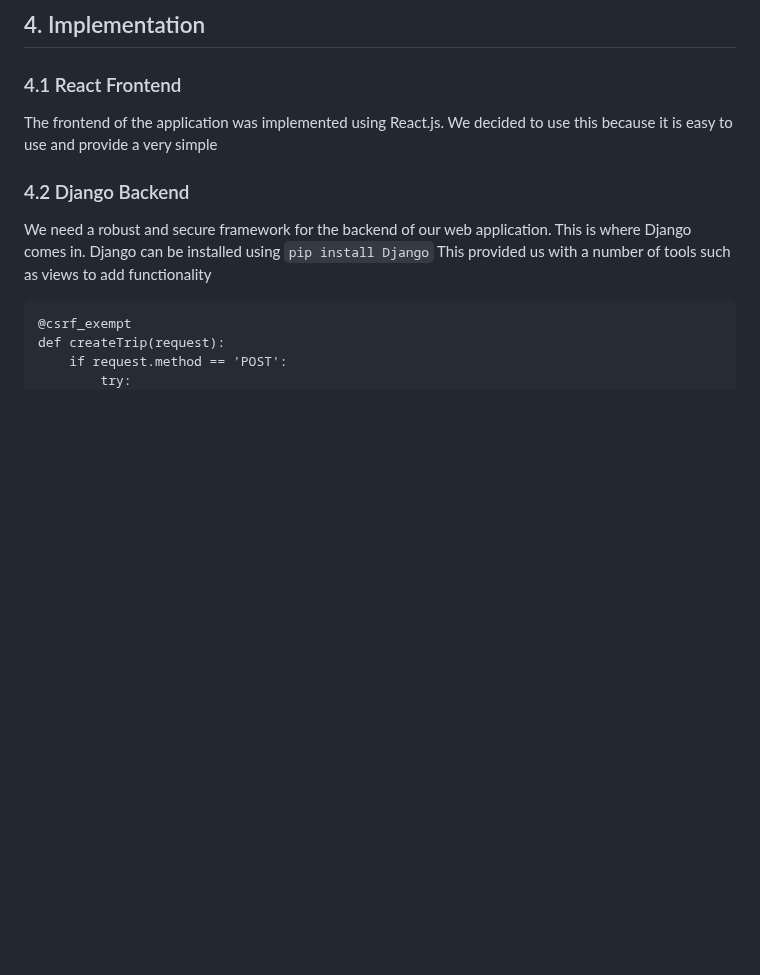
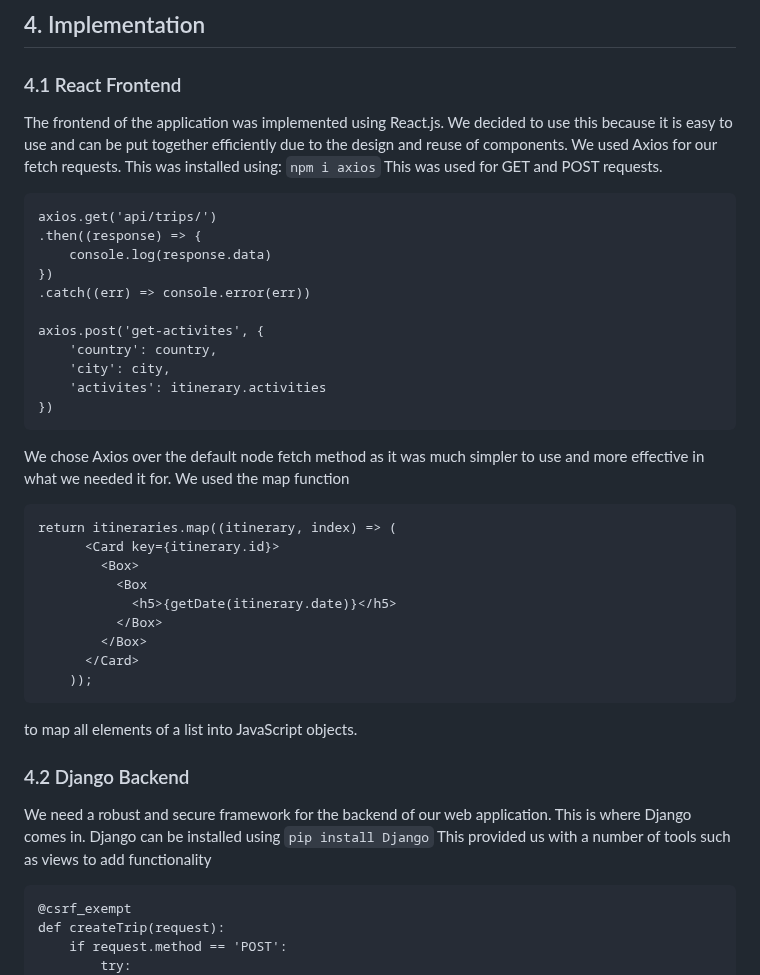
Before and after one commit to jay-kav/Trip-Planner, a Markdown page: technical_manual/technical_specification.md, the part around one of its changes. GitHub-like rendering; blank space fills up the shorter version.

```diff
--- a/technical_manual/technical_specification.md
+++ b/technical_manual/technical_specification.md
@@ -270,7 +270,34 @@ This diagram displays the system context, components, relationships, and depende
 
 ## 4. Implementation
 ### 4.1 React Frontend
-The frontend of the application was implemented using React.js. We decided to use this because it is easy to use and provide a very simple
+The frontend of the application was implemented using React.js. We decided to use this because it is easy to use and can be put together efficiently due to the design and reuse of components.
+We used Axios for our fetch requests. This was installed using: `npm i axios` This was used for GET and POST requests.
+
+    axios.get('api/trips/')
+    .then((response) => {
+        console.log(response.data)
+    })
+    .catch((err) => console.error(err))
+
+    axios.post('get-activites', {
+        'country': country,
+        'city': city,
+        'activites': itinerary.activities
+    })
+
+We chose Axios over the default node fetch method as it was much simpler to use and more effective in what we needed it for. We used the map function
+
+    return itineraries.map((itinerary, index) => (
+          <Card key={itinerary.id}>
+            <Box>
+              <Box
+                <h5>{getDate(itinerary.date)}</h5>
+              </Box>
+            </Box>
+          </Card>
+        ));
+
+to map all elements of a list into JavaScript objects.
 ### 4.2 Django Backend
 We need a robust and secure framework for the backend of our web application. This is where Django comes in. Django can be installed using
 `pip install Django`
```
Also changed, not shown: other parts of technical_manual/technical_specification.md (+1 -1 lines).
